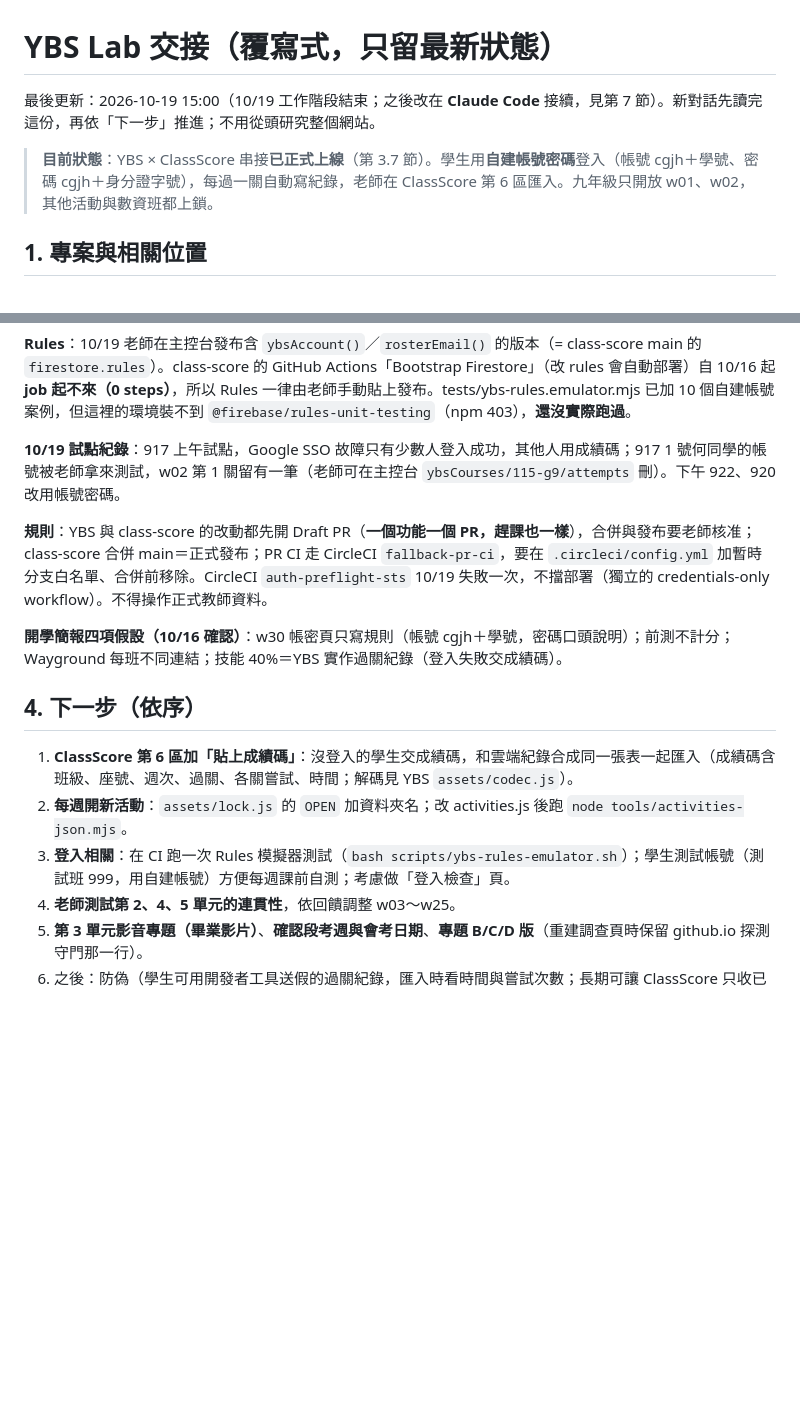
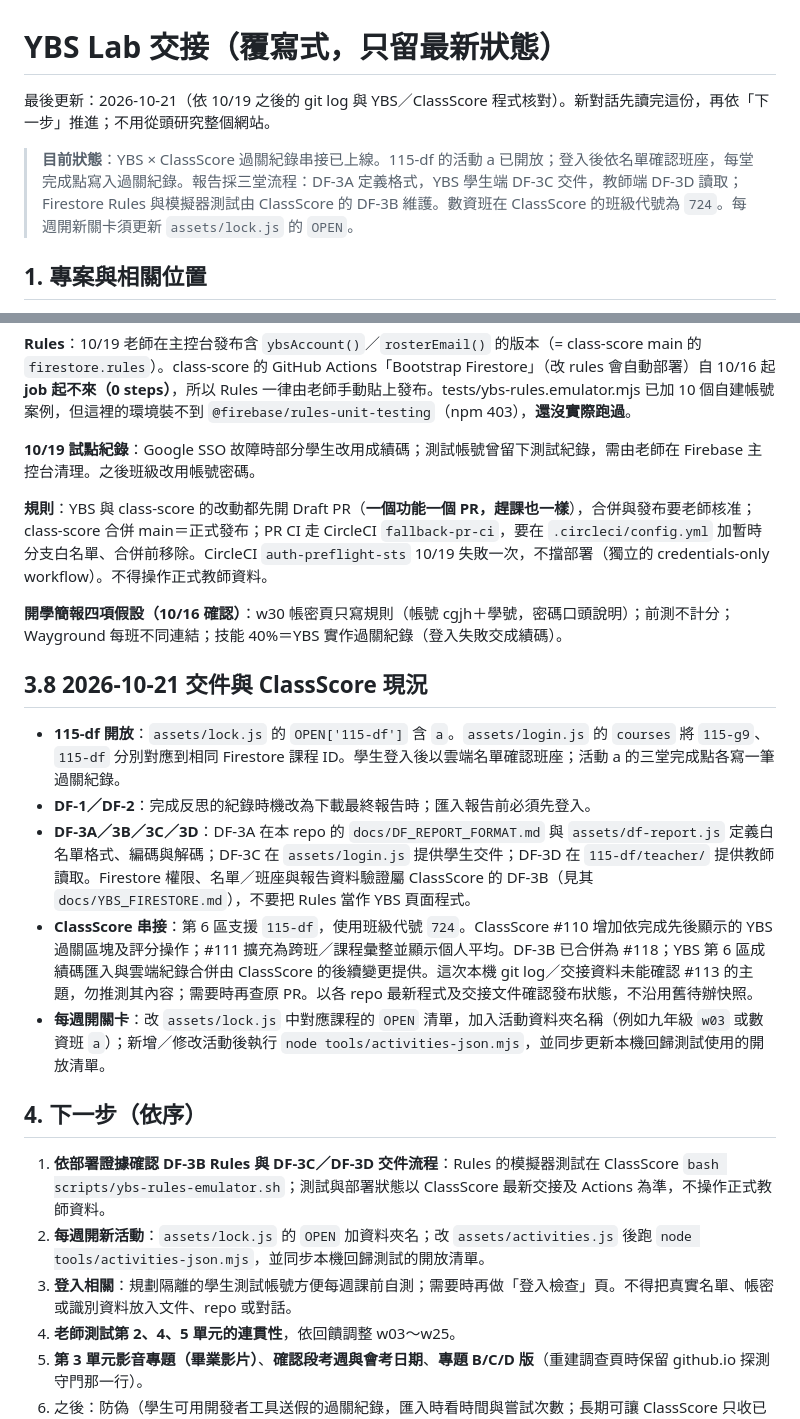
Before and after one commit to ybslab-edu/ybslab-edu.github.io, a Markdown page: docs/AI_HANDOFF.md, 2 parts joined by grey strips. Drawn GitHub-style; blank space fills up the shorter version.

Commit message:
docs: YBS 交接檔補上 10/19 之後的變化
Co-Authored-By: Claude Opus 5.5 <noreply@anthropic.com>

```diff
--- a/docs/AI_HANDOFF.md
+++ b/docs/AI_HANDOFF.md
@@ -1,8 +1,8 @@
 # YBS Lab 交接（覆寫式，只留最新狀態）
 
-最後更新：2026-10-19 15:00（10/19 工作階段結束；之後改在 **Claude Code** 接續，見第 7 節）。新對話先讀完這份，再依「下一步」推進；不用從頭研究整個網站。
+最後更新：2026-10-21（依 10/19 之後的 git log 與 YBS／ClassScore 程式核對）。新對話先讀完這份，再依「下一步」推進；不用從頭研究整個網站。
 
-> **目前狀態**：YBS × ClassScore 串接**已正式上線**（第 3.7 節）。學生用**自建帳號密碼**登入（帳號 cgjh＋學號、密碼 cgjh＋身分證字號），每過一關自動寫紀錄，老師在 ClassScore 第 6 區匯入。九年級只開放 w01、w02，其他活動與數資班都上鎖。
+> **目前狀態**：YBS × ClassScore 過關紀錄串接已上線。115-df 的活動 a 已開放；登入後依名單確認班座，每堂完成點寫入過關紀錄。報告採三堂流程：DF-3A 定義格式，YBS 學生端 DF-3C 交件，教師端 DF-3D 讀取；Firestore Rules 與模擬器測試由 ClassScore 的 DF-3B 維護。數資班在 ClassScore 的班級代號為 `724`。每週開新關卡須更新 `assets/lock.js` 的 `OPEN`。
 
 ## 1. 專案與相關位置
 - 網站：<https://ybslab-edu.github.io>，repo `ybslab-edu/ybslab-edu.github.io`（GitHub Pages，main 直接上線）。
@@ -128,16 +128,23 @@
 
 **Rules**：10/19 老師在主控台發布含 `ybsAccount()`／`rosterEmail()` 的版本（= class-score main 的 `firestore.rules`）。class-score 的 GitHub Actions「Bootstrap Firestore」（改 rules 會自動部署）自 10/16 起**job 起不來（0 steps）**，所以 Rules 一律由老師手動貼上發布。tests/ybs-rules.emulator.mjs 已加 10 個自建帳號案例，但這裡的環境裝不到 `@firebase/rules-unit-testing`（npm 403），**還沒實際跑過**。
 
-**10/19 試點紀錄**：917 上午試點，Google SSO 故障只有少數人登入成功，其他人用成績碼；917 1 號何同學的帳號被老師拿來測試，w02 第 1 關留有一筆（老師可在主控台 `ybsCourses/115-g9/attempts` 刪）。下午 922、920 改用帳號密碼。
+**10/19 試點紀錄**：Google SSO 故障時部分學生改用成績碼；測試帳號曾留下測試紀錄，需由老師在 Firebase 主控台清理。之後班級改用帳號密碼。
 
 **規則**：YBS 與 class-score 的改動都先開 Draft PR（**一個功能一個 PR，趕課也一樣**），合併與發布要老師核准；class-score 合併 main＝正式發布；PR CI 走 CircleCI `fallback-pr-ci`，要在 `.circleci/config.yml` 加暫時分支白名單、合併前移除。CircleCI `auth-preflight-sts` 10/19 失敗一次，不擋部署（獨立的 credentials-only workflow）。不得操作正式教師資料。
 
 **開學簡報四項假設（10/16 確認）**：w30 帳密頁只寫規則（帳號 cgjh＋學號，密碼口頭說明）；前測不計分；Wayground 每班不同連結；技能 40%＝YBS 實作過關紀錄（登入失敗交成績碼）。
 
+## 3.8 2026-10-21 交件與 ClassScore 現況
+- **115-df 開放**：`assets/lock.js` 的 `OPEN['115-df']` 含 `a`。`assets/login.js` 的 `courses` 將 `115-g9`、`115-df` 分別對應到相同 Firestore 課程 ID。學生登入後以雲端名單確認班座；活動 a 的三堂完成點各寫一筆過關紀錄。
+- **DF-1／DF-2**：完成反思的紀錄時機改為下載最終報告時；匯入報告前必須先登入。
+- **DF-3A／3B／3C／3D**：DF-3A 在本 repo 的 `docs/DF_REPORT_FORMAT.md` 與 `assets/df-report.js` 定義白名單格式、編碼與解碼；DF-3C 在 `assets/login.js` 提供學生交件；DF-3D 在 `115-df/teacher/` 提供教師讀取。Firestore 權限、名單／班座與報告資料驗證屬 ClassScore 的 DF-3B（見其 `docs/YBS_FIRESTORE.md`），不要把 Rules 當作 YBS 頁面程式。
+- **ClassScore 串接**：第 6 區支援 `115-df`，使用班級代號 `724`。ClassScore #110 增加依完成先後顯示的 YBS 過關區塊及評分操作；#111 擴充為跨班／課程彙整並顯示個人平均。DF-3B 已合併為 #118；YBS 第 6 區成績碼匯入與雲端紀錄合併由 ClassScore 的後續變更提供。這次本機 git log／交接資料未能確認 #113 的主題，勿推測其內容；需要時再查原 PR。以各 repo 最新程式及交接文件確認發布狀態，不沿用舊待辦快照。
+- **每週開關卡**：改 `assets/lock.js` 中對應課程的 `OPEN` 清單，加入活動資料夾名稱（例如九年級 `w03` 或數資班 `a`）；新增／修改活動後執行 `node tools/activities-json.mjs`，並同步更新本機回歸測試使用的開放清單。
+
 ## 4. 下一步（依序）
-1. **ClassScore 第 6 區加「貼上成績碼」**：沒登入的學生交成績碼，和雲端紀錄合成同一張表一起匯入（成績碼含班級、座號、週次、過關、各關嘗試、時間；解碼見 YBS `assets/codec.js`）。
-2. **每週開新活動**：`assets/lock.js` 的 `OPEN` 加資料夾名；改 activities.js 後跑 `node tools/activities-json.mjs`。
-3. **登入相關**：在 CI 跑一次 Rules 模擬器測試（`bash scripts/ybs-rules-emulator.sh`）；學生測試帳號（測試班 999，用自建帳號）方便每週課前自測；考慮做「登入檢查」頁。
+1. **依部署證據確認 DF-3B Rules 與 DF-3C／DF-3D 交件流程**：Rules 的模擬器測試在 ClassScore `bash scripts/ybs-rules-emulator.sh`；測試與部署狀態以 ClassScore 最新交接及 Actions 為準，不操作正式教師資料。
+2. **每週開新活動**：`assets/lock.js` 的 `OPEN` 加資料夾名；改 `assets/activities.js` 後跑 `node tools/activities-json.mjs`，並同步本機回歸測試的開放清單。
+3. **登入相關**：規劃隔離的學生測試帳號方便每週課前自測；需要時再做「登入檢查」頁。不得把真實名單、帳密或識別資料放入文件、repo 或對話。
 4. **老師測試第 2、4、5 單元的連貫性**，依回饋調整 w03～w25。
 5. **第 3 單元影音專題（畢業影片）**、**確認段考週與會考日期**、**專題 B/C/D 版**（重建調查頁時保留 github.io 探測守門那一行）。
 6. 之後：防偽（學生可用開發者工具送假的過關紀錄，匯入時看時間與嘗試次數；長期可讓 ClassScore 只收已開放週次）；`weekly-it-lesson` 技能加上「開放週次要改 lock.js」「改 activities.js 後跑 activities-json」。D01 等報告項目老師沒表態前不要動。
```
